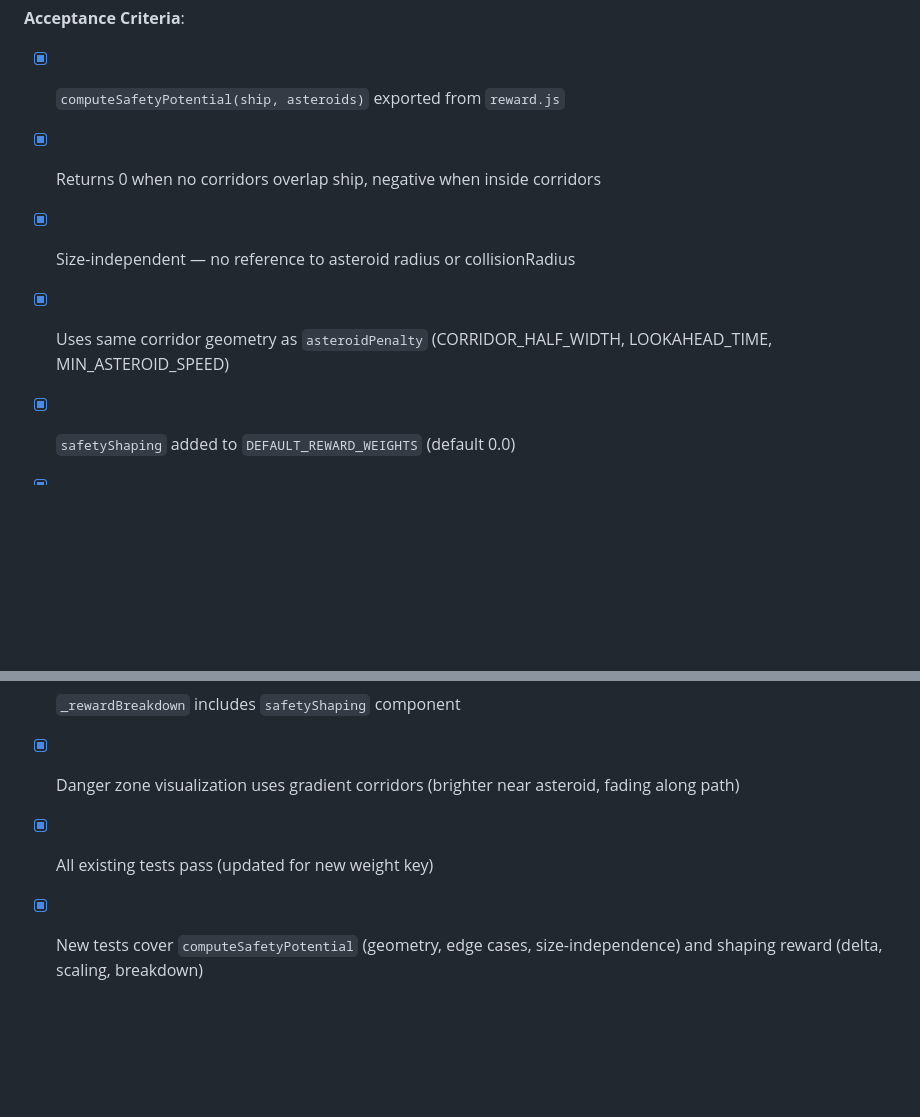
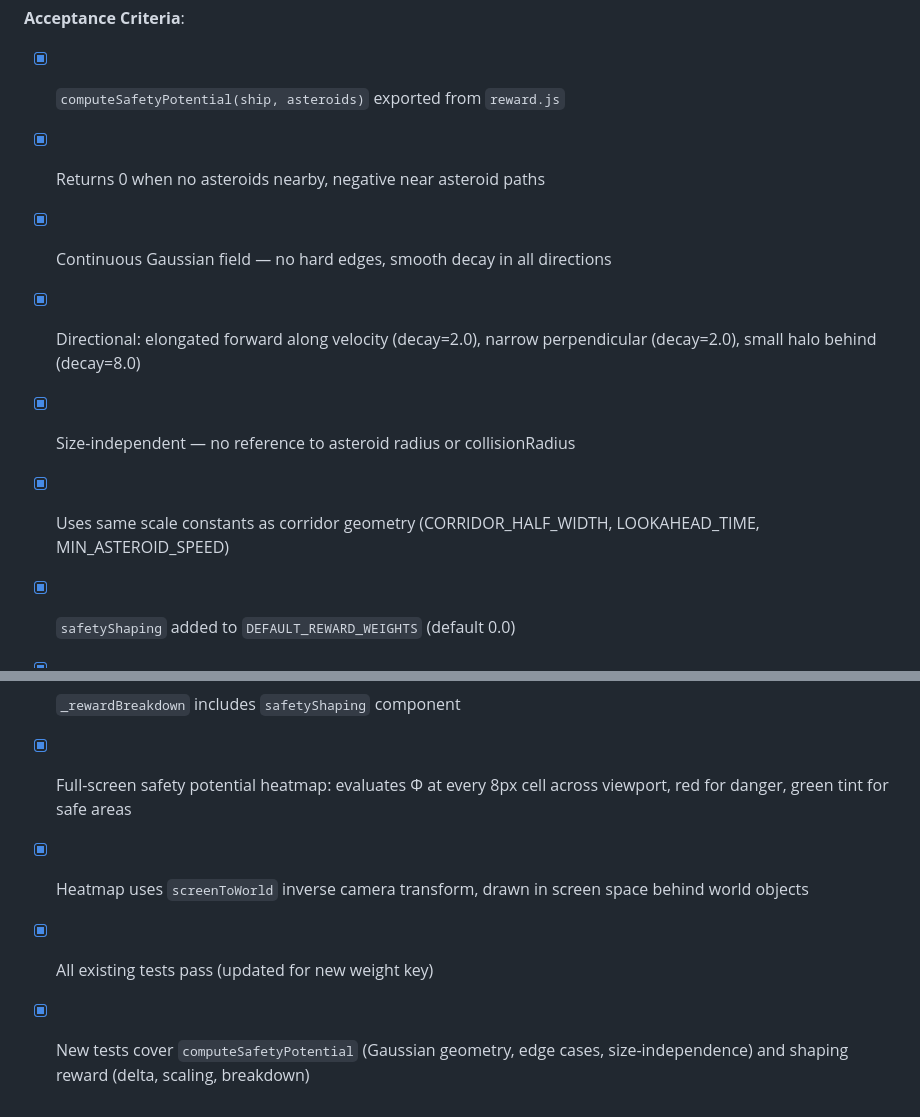
Before and after one commit to k0der/SpaceInvaders, a Markdown page: TODO.md, 2 parts joined by grey strips. Rendered like a GitHub page; blank space fills up the shorter version.

```diff
--- a/TODO.md
+++ b/TODO.md
@@ -1599,13 +1599,16 @@ Increments 31–37 add a third intelligence type — a neural network trained vi
 
 **Acceptance Criteria**:
 - [x] `computeSafetyPotential(ship, asteroids)` exported from `reward.js`
-- [x] Returns 0 when no corridors overlap ship, negative when inside corridors
+- [x] Returns 0 when no asteroids nearby, negative near asteroid paths
+- [x] Continuous Gaussian field — no hard edges, smooth decay in all directions
+- [x] Directional: elongated forward along velocity (decay=2.0), narrow perpendicular (decay=2.0), small halo behind (decay=8.0)
 - [x] Size-independent — no reference to asteroid radius or collisionRadius
-- [x] Uses same corridor geometry as `asteroidPenalty` (CORRIDOR_HALF_WIDTH, LOOKAHEAD_TIME, MIN_ASTEROID_SPEED)
+- [x] Uses same scale constants as corridor geometry (CORRIDOR_HALF_WIDTH, LOOKAHEAD_TIME, MIN_ASTEROID_SPEED)
 - [x] `safetyShaping` added to `DEFAULT_REWARD_WEIGHTS` (default 0.0)
 - [x] `computeReward` computes `safetyShaping × (currentΦ - prevΦ)` when weight ≠ 0
 - [x] `_buildRewardState()` caches `safetyPotential` scalar on reward state
 - [x] `_rewardBreakdown` includes `safetyShaping` component
-- [x] Danger zone visualization uses gradient corridors (brighter near asteroid, fading along path)
+- [x] Full-screen safety potential heatmap: evaluates Φ at every 8px cell across viewport, red for danger, green tint for safe areas
+- [x] Heatmap uses `screenToWorld` inverse camera transform, drawn in screen space behind world objects
 - [x] All existing tests pass (updated for new weight key)
-- [x] New tests cover `computeSafetyPotential` (geometry, edge cases, size-independence) and shaping reward (delta, scaling, breakdown)
+- [x] New tests cover `computeSafetyPotential` (Gaussian geometry, edge cases, size-independence) and shaping reward (delta, scaling, breakdown)
```
Also changed, not shown: SPEC.md (+25 -15 lines).
